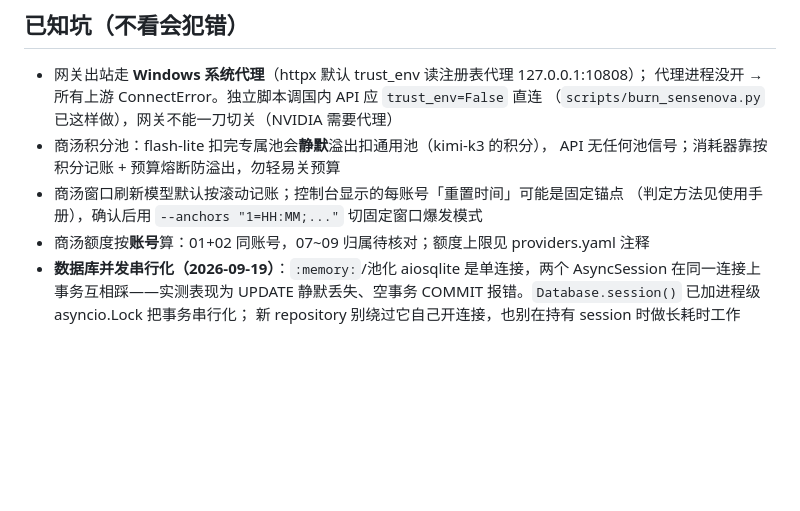
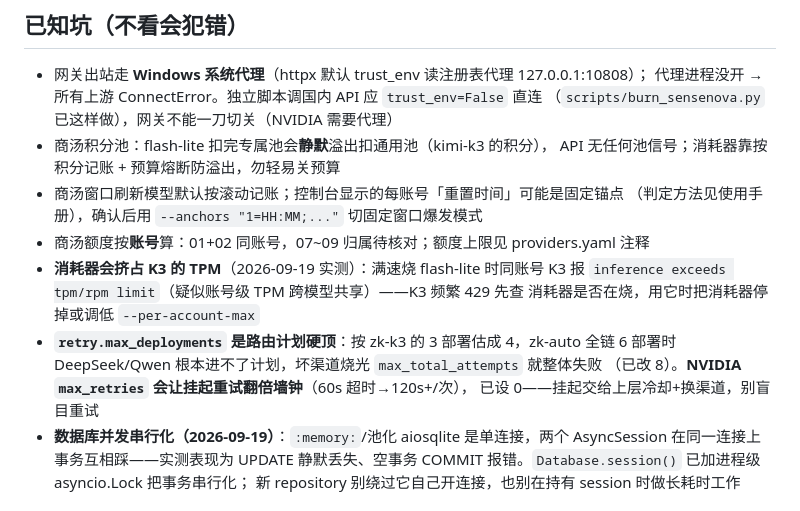
Before and after one commit to K2951314/zk-ai, a Markdown page: AGENTS.md, the part around the change. Drawn GitHub-style; blank space fills up the shorter version.

Commit message:
docs(agents): 新增两条实战坑——消耗器挤占 K3 TPM、max_deployments 路由硬顶与 NVIDIA 重试翻倍

```diff
--- a/AGENTS.md
+++ b/AGENTS.md
@@ -36,6 +36,13 @@ FastAPI + httpx + SQLAlchemy 2.x (async/sqlite) + pydantic-settings；Python ≥
 - 商汤窗口刷新模型默认按滚动记账；控制台显示的每账号「重置时间」可能是固定锚点
   （判定方法见使用手册），确认后用 `--anchors "1=HH:MM;..."` 切固定窗口爆发模式
 - 商汤额度按**账号**算：01+02 同账号，07~09 归属待核对；额度上限见 providers.yaml 注释
+- **消耗器会挤占 K3 的 TPM**（2026-09-19 实测）：满速烧 flash-lite 时同账号 K3 报
+  `inference exceeds tpm/rpm limit`（疑似账号级 TPM 跨模型共享）——K3 频繁 429 先查
+  消耗器是否在烧，用它时把消耗器停掉或调低 `--per-account-max`
+- **`retry.max_deployments` 是路由计划硬顶**：按 zk-k3 的 3 部署估成 4，zk-auto 全链
+  6 部署时 DeepSeek/Qwen 根本进不了计划，坏渠道烧光 `max_total_attempts` 就整体失败
+  （已改 8）。**NVIDIA `max_retries` 会让挂起重试翻倍墙钟**（60s 超时→120s+/次），
+  已设 0——挂起交给上层冷却+换渠道，别盲目重试
 - **数据库并发串行化（2026-09-19）**：`:memory:`/池化 aiosqlite 是单连接，两个
   AsyncSession 在同一连接上事务互相踩——实测表现为 UPDATE 静默丢失、空事务
   COMMIT 报错。`Database.session()` 已加进程级 asyncio.Lock 把事务串行化；
```
